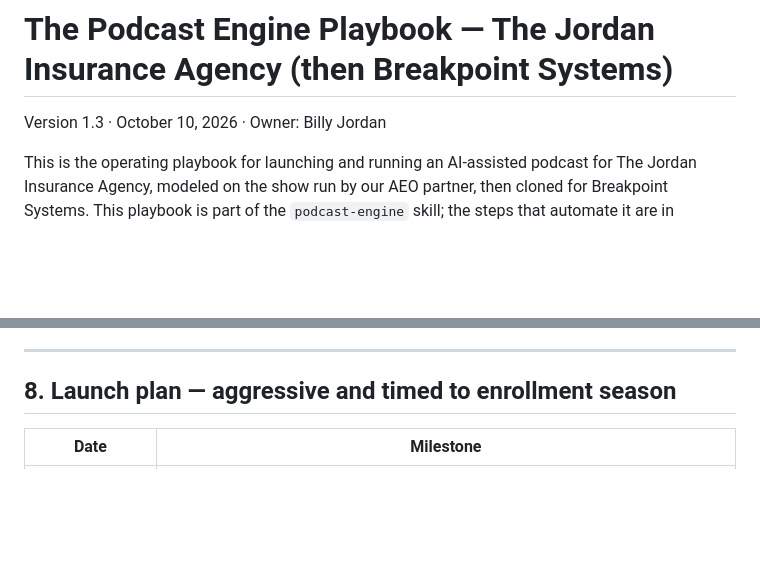
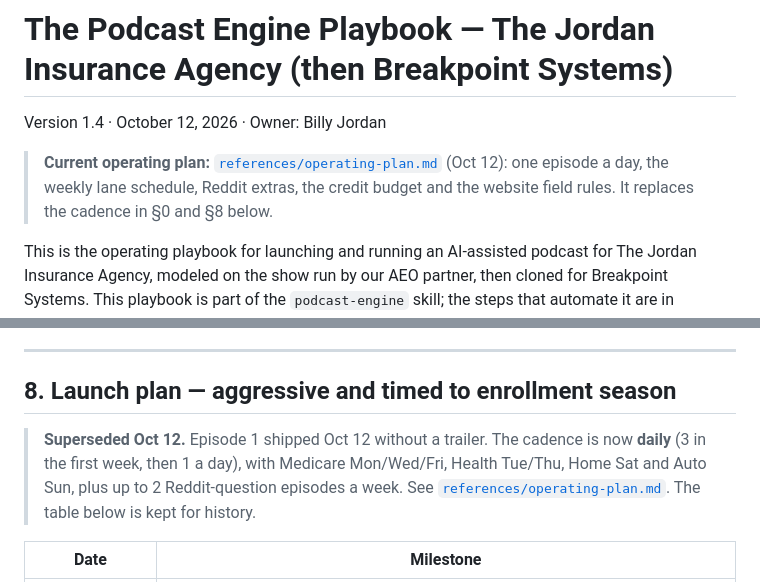
Before and after one commit to AutomateTJIA/smart-coverage-podcast, a Markdown page: PLAYBOOK.md, 2 parts joined by grey strips. Drawn GitHub-style; blank space fills up the shorter version.

Commit message:
Podcast playbook: daily operating plan (Oct 12 decisions)
Co-Authored-By: Claude Opus 5.5 <noreply@anthropic.com>
Claude-Session: https://claude.ai/code/session_013V4QW24snhwLaEpdqEFU45

```diff
--- a/PLAYBOOK.md
+++ b/PLAYBOOK.md
@@ -1,6 +1,10 @@
 # The Podcast Engine Playbook — The Jordan Insurance Agency (then Breakpoint Systems)
 
-Version 1.3 · October 10, 2026 · Owner: Billy Jordan
+Version 1.4 · October 12, 2026 · Owner: Billy Jordan
+
+> **Current operating plan:** [`references/operating-plan.md`](references/operating-plan.md)
+> (Oct 12): one episode a day, the weekly lane schedule, Reddit extras, the credit budget and
+> the website field rules. It replaces the cadence in §0 and §8 below.
 
 This is the operating playbook for launching and running an AI-assisted podcast for
 The Jordan Insurance Agency, modeled on the show run by our AEO partner, then cloned for
@@ -522,6 +526,11 @@ approval in the n8n approval step. This is the one step we don't automate.
 
 ## 8. Launch plan — aggressive and timed to enrollment season
 
+> **Superseded Oct 12.** Episode 1 shipped Oct 12 without a trailer. The cadence is now **daily**
+> (3 in the first week, then 1 a day), with Medicare Mon/Wed/Fri, Health Tue/Thu, Home Sat and
+> Auto Sun, plus up to 2 Reddit-question episodes a week. See
+> [`references/operating-plan.md`](references/operating-plan.md). The table below is kept for history.
+
 | Date | Milestone |
 |---|---|
 | **Oct 10–12** | Confirm partner show · Transistor account · ElevenLabs Creator + record 30 min of Billy for the voice clone · consent form · verify/clean `/podcast` page |
```
Also changed, not shown: SKILL.md (+1 -0 lines), references/operating-plan.md (added, +102 -0 lines).
